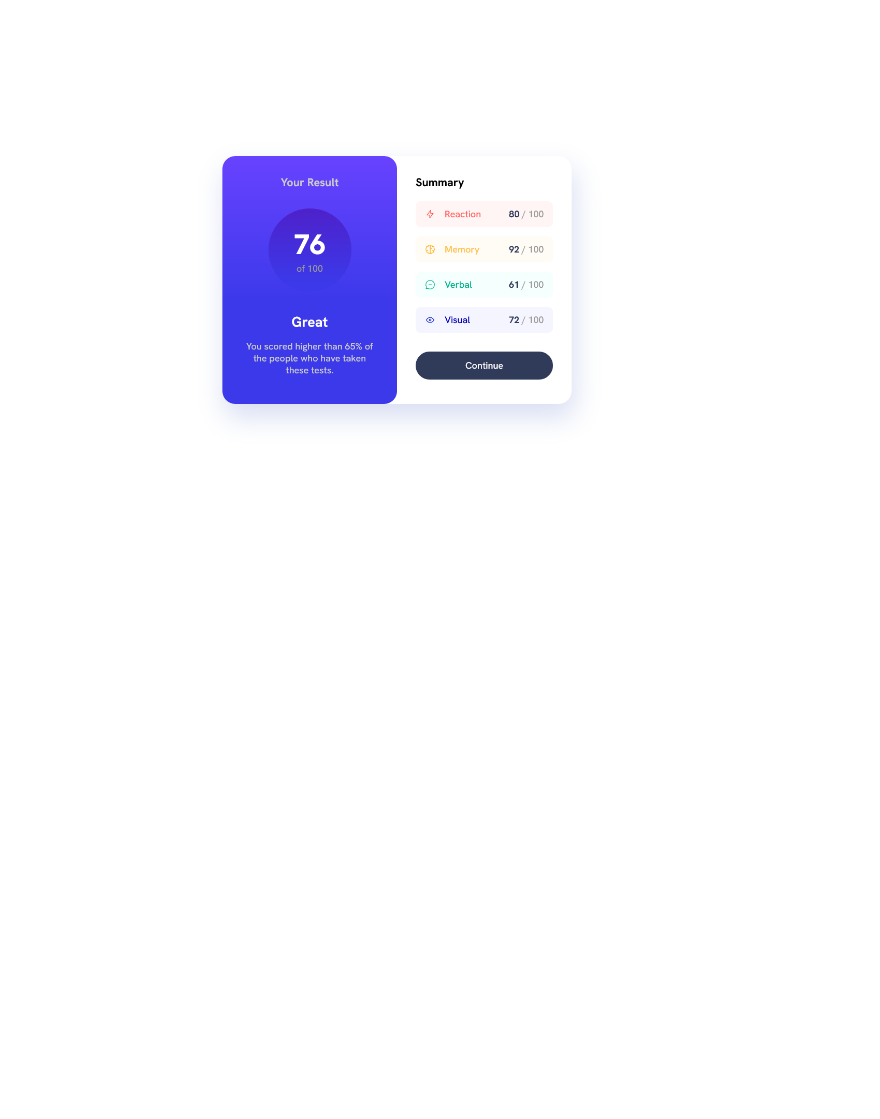
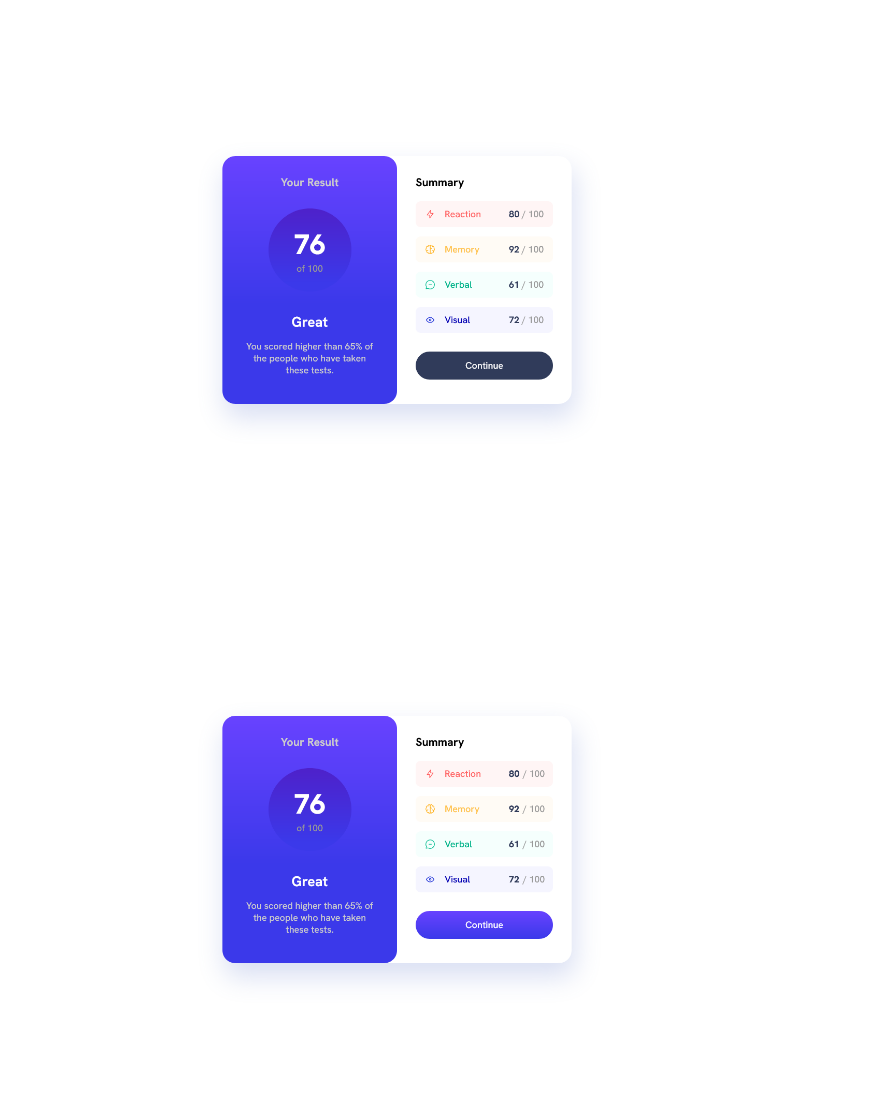
Before and after one commit to TheGroobi/Results-summary-component, a Markdown page: README.md, the part around one of its changes. Rendered like a GitHub page; blank space fills up the shorter version.

```diff
--- a/README.md
+++ b/README.md
@@ -19,4 +19,5 @@ This is a solution to the [Results summary component challenge on Frontend Mento
 ### Screenshot
 
 ![Desktop](./assets/images/desktop.png)
+![Hover](./assets/images/hover.png)
 ![Mobile](./assets/images/mobile.png)
```
Also changed, not shown: other parts of README.md (+0 -1 lines).
